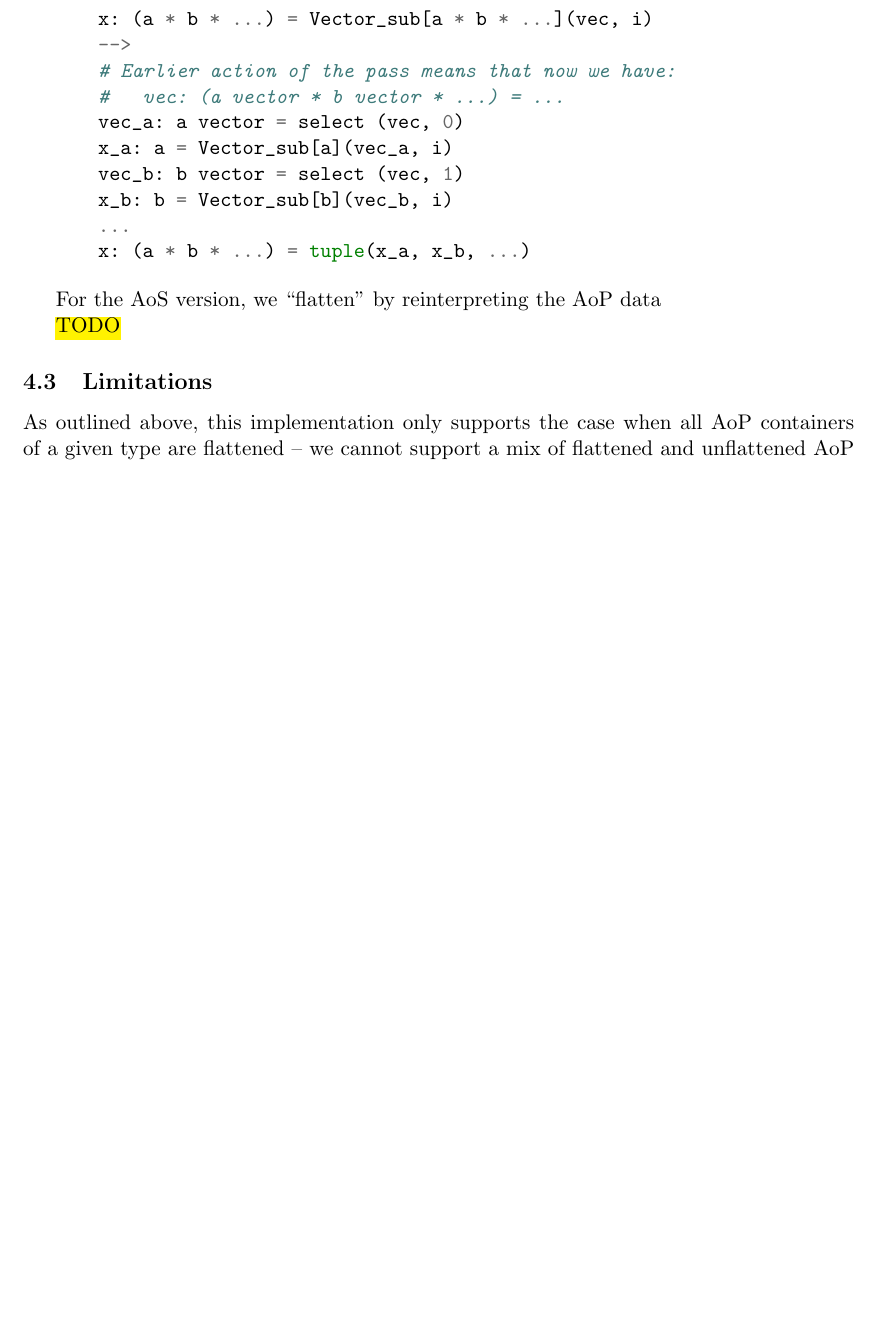
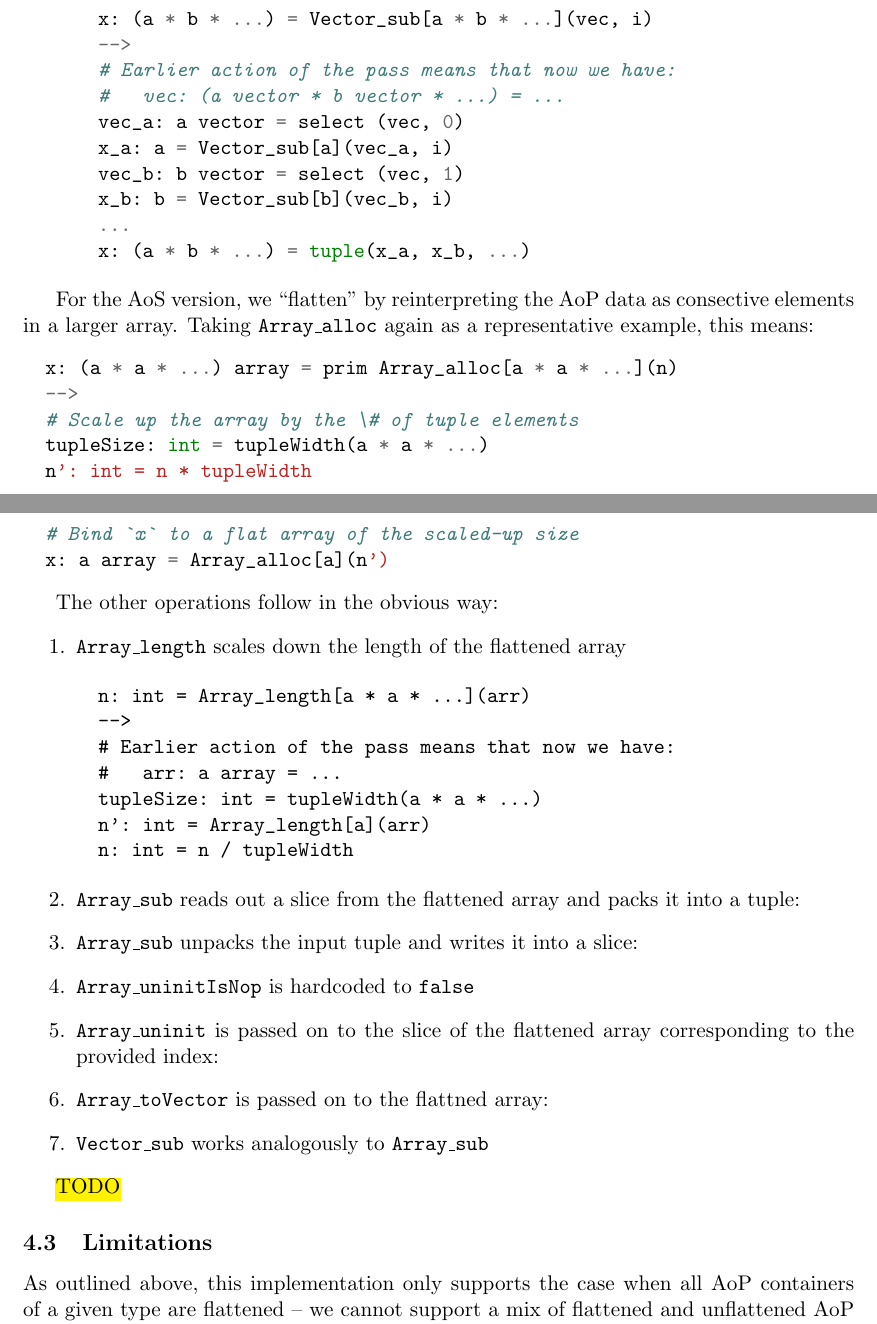
Before and after one commit to pscollins/mpl-opt-writeup, a LaTeX document (latex/solution.tex): part of page 36 of 39 before the commit and two parts of pages 36 and 37 of 40 after it, the two joined at a grey line, cut so that both start at the same text, the shorter picture padded with empty space. Compiled offline with pdfLaTeX.

Commit message:
expand meat

```diff
--- a/latex/solution.tex
+++ b/latex/solution.tex
@@ -2018,7 +2018,65 @@ Consequently, it is necessary to handle the full set of operations on
 
 \end{enumerate}
 
-For the AoS version, we ``flatten'' by reinterpreting the AoP data
+For the AoS version, we ``flatten'' by reinterpreting the AoP data as consective
+elements in a larger array. Taking \texttt{Array\_alloc} again as a
+representative example, this means:
+\begin{minted}{python}
+  x: (a * a * ...) array = prim Array_alloc[a * a * ...](n)
+  -->
+  # Scale up the array by the \# of tuple elements
+  tupleSize: int = tupleWidth(a * a * ...)
+  n': int = n * tupleWidth
+  # Bind `x` to a flat array of the scaled-up size
+  x: a array = Array_alloc[a](n')
+\end{minted}
+
+The other operations follow in the obvious way:
+\begin{enumerate}
+\item \texttt{Array\_length} scales down the length of the flattened array
+
+\begin{minted}
+  arr: (a * a * ...) array = ...
+  n: int = Array_length[a * a * ...](arr)
+  -->
+  # Earlier action of the pass means that now we have:
+  #   arr: a array = ...
+  tupleSize: int = tupleWidth(a * a * ...)
+  n': int = Array_length[a](arr)
+  n: int = n / tupleWidth
+\end{minted}
+
+
+  %% TODO(agy): copy code
+
+\item \texttt{Array\_sub} reads out a slice from the flattened array and packs
+  it into a tuple:
+
+  %% TODO(agy): copy code
+
+\item \texttt{Array\_sub} unpacks the input tuple and writes it into a slice:
+
+  %% TODO(agy): copy code
+
+\item \texttt{Array\_uninitIsNop} is hardcoded to \texttt{false}
+
+  %% TODO(agy): copy code
+
+\item \texttt{Array\_uninit} is passed on to the slice of the flattened array
+  corresponding to the provided index:
+
+  %% TODO(agy): copy code
+
+\item \texttt{Array\_toVector} is passed on to the flattned array:
+
+  %% TODO(agy): copy code
+
+\item \texttt{Vector\_sub} works analogously to \texttt{Array\_sub}
+
+  %% TODO(agy): copy code
+
+\end{enumerate}
+
 
 \hl{TODO}
 
```
